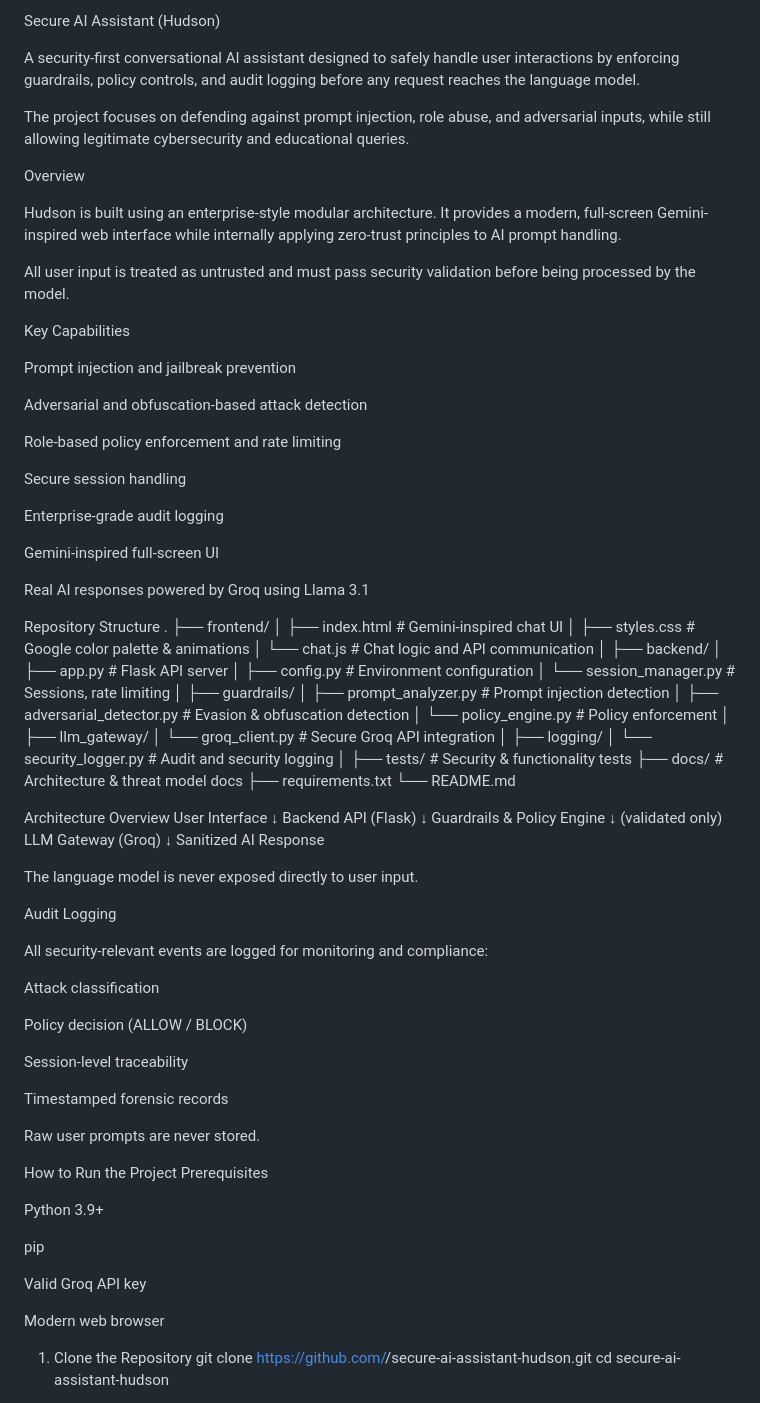
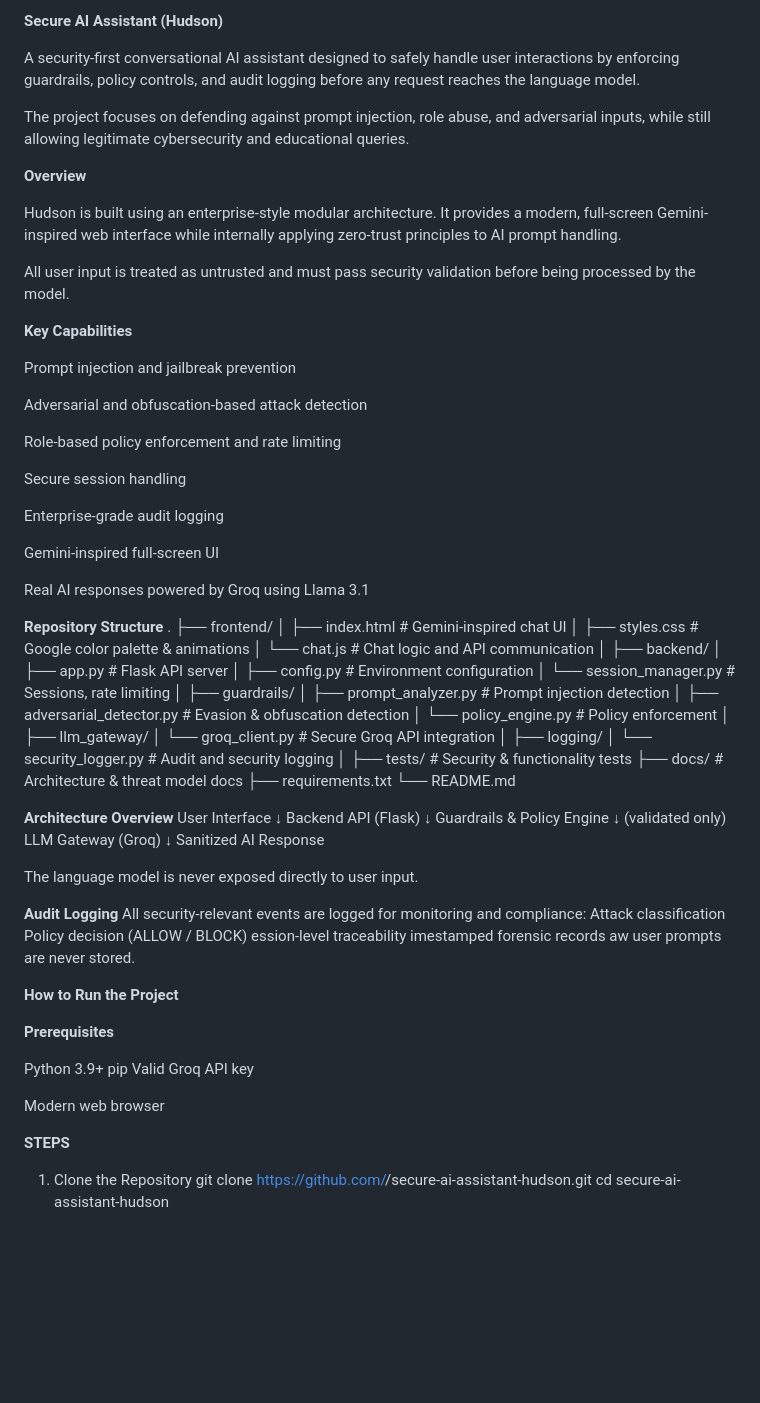
Before and after one commit to GAURAVVV30/Hudson, a Markdown page: README.md, the part around the change. GitHub-like rendering; blank space fills up the shorter version.

```diff
--- a/README.md
+++ b/README.md
@@ -1,17 +1,17 @@
-Secure AI Assistant (Hudson)
+**Secure AI Assistant (Hudson)**
 
 A security-first conversational AI assistant designed to safely handle user interactions by enforcing guardrails, policy controls, and audit logging before any request reaches the language model.
 
 The project focuses on defending against prompt injection, role abuse, and adversarial inputs, while still allowing legitimate cybersecurity and educational queries.
 
-Overview
+**Overview**
 
 Hudson is built using an enterprise-style modular architecture.
 It provides a modern, full-screen Gemini-inspired web interface while internally applying zero-trust principles to AI prompt handling.
 
 All user input is treated as untrusted and must pass security validation before being processed by the model.
 
-Key Capabilities
+**Key Capabilities**
 
 Prompt injection and jailbreak prevention
 
@@ -27,7 +27,7 @@ Gemini-inspired full-screen UI
 
 Real AI responses powered by Groq using Llama 3.1
 
-Repository Structure
+**Repository Structure**
 .
 ├── frontend/
 │   ├── index.html          # Gemini-inspired chat UI
@@ -55,7 +55,7 @@ Repository Structure
 ├── requirements.txt
 └── README.md
 
-Architecture Overview
+**Architecture Overview**
 User Interface
       ↓
 Backend API (Flask)
@@ -69,31 +69,25 @@ Sanitized AI Response
 
 The language model is never exposed directly to user input.
 
-Audit Logging
+**Audit Logging**
+All security-relevant events are logged for monitoring and compliance:
+Attack classification
+Policy decision (ALLOW / BLOCK)
+ession-level traceability
+imestamped forensic records
+aw user prompts are never stored.
 
-All security-relevant events are logged for monitoring and compliance:
+**How to Run the Project**
 
-Attack classification
-
-Policy decision (ALLOW / BLOCK)
-
-Session-level traceability
-
-Timestamped forensic records
-
-Raw user prompts are never stored.
-
-How to Run the Project
-Prerequisites
+**Prerequisites**
 
 Python 3.9+
-
 pip
-
 Valid Groq API key
 
 Modern web browser
 
+**STEPS**
 1. Clone the Repository
 git clone https://github.com/<your-username>/secure-ai-assistant-hudson.git
 cd secure-ai-assistant-hudson
```
